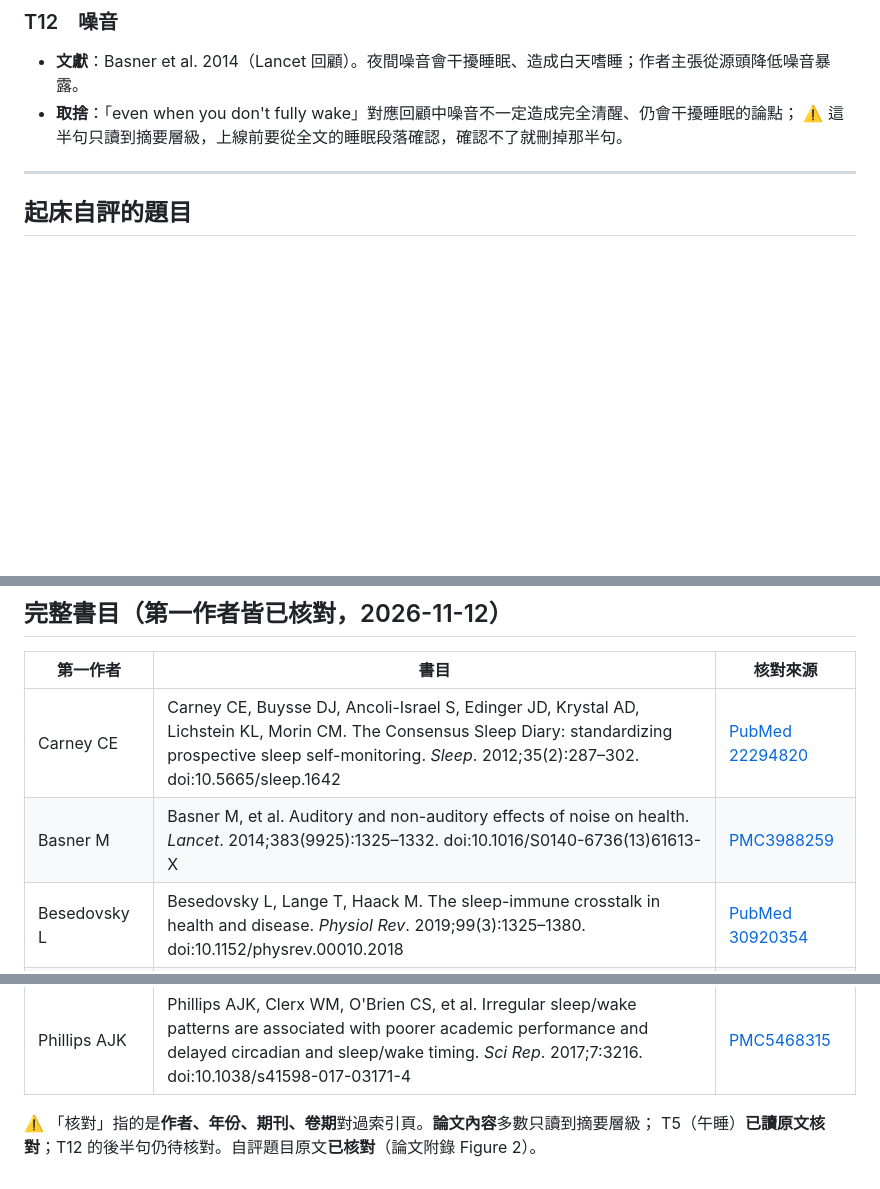
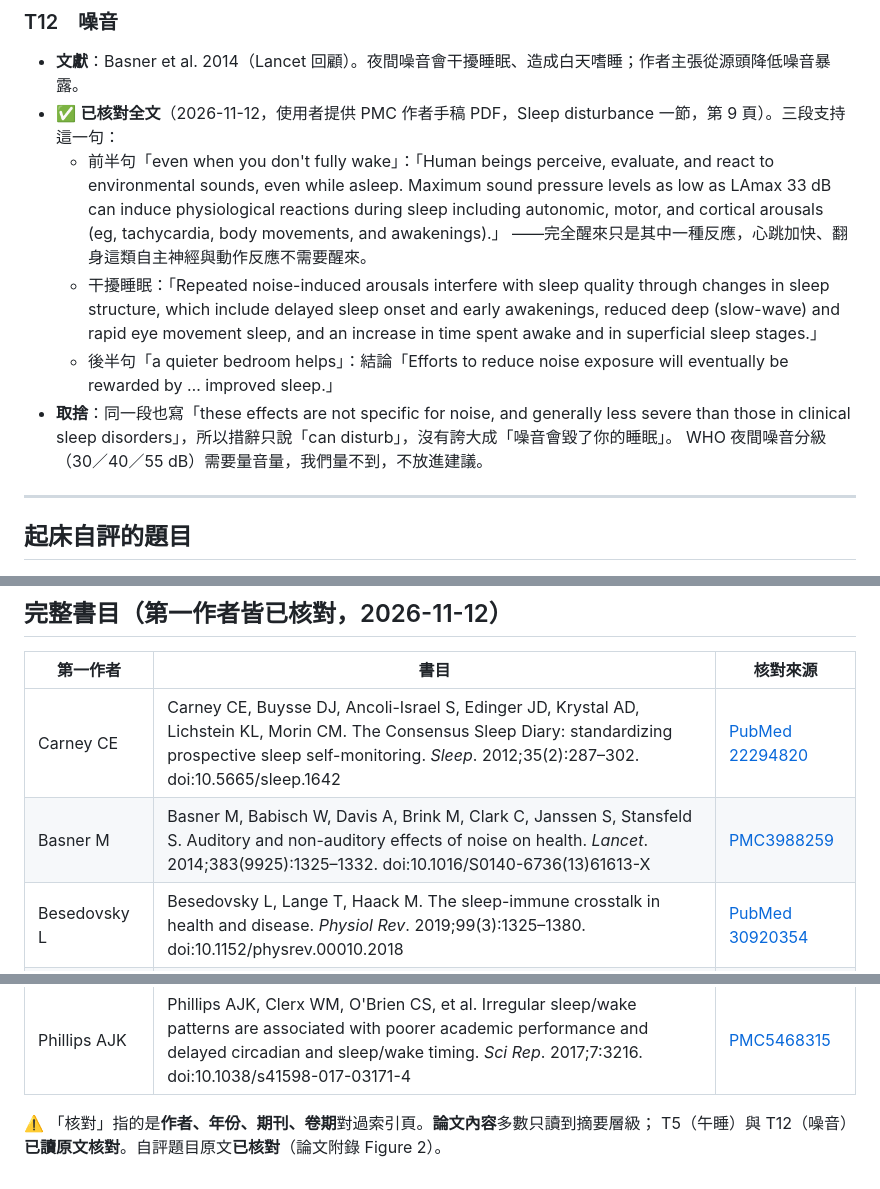
Before and after one commit to Nathan-0227/Sonnap-Project, a Markdown page: Research-Background/起床小建議與自評.md, 3 parts joined by grey strips. Rendered like a GitHub page; blank space fills up the shorter version.

Commit message:
docs: 噪音建議已核對 Basner 2014 全文（Sleep disturbance 一節）
Co-Authored-By: Claude Opus 5.5 <noreply@anthropic.com>

```diff
--- a/Research-Background/起床小建議與自評.md
+++ b/Research-Background/起床小建議與自評.md
@@ -143,8 +143,18 @@ T7 是正向的那一條，只在沒有任何其他觸發時才用（避免差
 ### T12　噪音
 
 - **文獻**：Basner et al. 2014（Lancet 回顧）。夜間噪音會干擾睡眠、造成白天嗜睡；作者主張從源頭降低噪音暴露。
-- **取捨**：「even when you don't fully wake」對應回顧中噪音不一定造成完全清醒、仍會干擾睡眠的論點；
-  ⚠️ 這半句只讀到摘要層級，上線前要從全文的睡眠段落確認，確認不了就刪掉那半句。
+- ✅ **已核對全文**（2026-11-12，使用者提供 PMC 作者手稿 PDF，Sleep disturbance 一節，第 9 頁）。三段支持這一句：
+  - 前半句「even when you don't fully wake」：「Human beings perceive, evaluate, and react to environmental sounds,
+    even while asleep. Maximum sound pressure levels as low as LAmax 33 dB can induce physiological reactions during sleep
+    including autonomic, motor, and cortical arousals (eg, tachycardia, body movements, and awakenings).」
+    ——完全醒來只是其中一種反應，心跳加快、翻身這類自主神經與動作反應不需要醒來。
+  - 干擾睡眠：「Repeated noise-induced arousals interfere with sleep quality through changes in sleep structure, which include
+    delayed sleep onset and early awakenings, reduced deep (slow-wave) and rapid eye movement sleep, and an increase in time
+    spent awake and in superficial sleep stages.」
+  - 後半句「a quieter bedroom helps」：結論「Efforts to reduce noise exposure will eventually be rewarded by … improved sleep.」
+- **取捨**：同一段也寫「these effects are not specific for noise, and generally less severe than those in clinical sleep
+  disorders」，所以措辭只說「can disturb」，沒有誇大成「噪音會毀了你的睡眠」。
+  WHO 夜間噪音分級（30／40／55 dB）需要量音量，我們量不到，不放進建議。
 
 ---
 
@@ -178,7 +188,7 @@ T7 是正向的那一條，只在沒有任何其他觸發時才用（避免差
 | 第一作者 | 書目 | 核對來源 |
 |---|---|---|
 | Carney CE | Carney CE, Buysse DJ, Ancoli-Israel S, Edinger JD, Krystal AD, Lichstein KL, Morin CM. The Consensus Sleep Diary: standardizing prospective sleep self-monitoring. *Sleep*. 2012;35(2):287–302. doi:10.5665/sleep.1642 | [PubMed 22294820](https://pubmed.ncbi.nlm.nih.gov/22294820/) |
-| Basner M | Basner M, et al. Auditory and non-auditory effects of noise on health. *Lancet*. 2014;383(9925):1325–1332. doi:10.1016/S0140-6736(13)61613-X | [PMC3988259](https://pmc.ncbi.nlm.nih.gov/articles/PMC3988259) |
+| Basner M | Basner M, Babisch W, Davis A, Brink M, Clark C, Janssen S, Stansfeld S. Auditory and non-auditory effects of noise on health. *Lancet*. 2014;383(9925):1325–1332. doi:10.1016/S0140-6736(13)61613-X | [PMC3988259](https://pmc.ncbi.nlm.nih.gov/articles/PMC3988259) |
 | Besedovsky L | Besedovsky L, Lange T, Haack M. The sleep-immune crosstalk in health and disease. *Physiol Rev*. 2019;99(3):1325–1380. doi:10.1152/physrev.00010.2018 | [PubMed 30920354](https://pubmed.ncbi.nlm.nih.gov/30920354/) |
 | Drake C | Drake C, Roehrs T, Shambroom J, Roth T. Caffeine effects on sleep taken 0, 3, or 6 hours before going to bed. *J Clin Sleep Med*. 2013;9(11):1195–1200. | [PMC3805807](https://pmc.ncbi.nlm.nih.gov/articles/PMC3805807) |
 | Ebrahim IO | Ebrahim IO, Shapiro CM, Williams AJ, Fenwick PB. Alcohol and sleep I: effects on normal sleep. *Alcohol Clin Exp Res*. 2013;37(4):539–549. | [PubMed 23347102](https://pubmed.ncbi.nlm.nih.gov/23347102/) |
@@ -192,4 +202,4 @@ T7 是正向的那一條，只在沒有任何其他觸發時才用（避免差
 | Phillips AJK | Phillips AJK, Clerx WM, O'Brien CS, et al. Irregular sleep/wake patterns are associated with poorer academic performance and delayed circadian and sleep/wake timing. *Sci Rep*. 2017;7:3216. doi:10.1038/s41598-017-03171-4 | [PMC5468315](https://pmc.ncbi.nlm.nih.gov/articles/PMC5468315) |
 
 ⚠️ 「核對」指的是**作者、年份、期刊、卷期**對過索引頁。**論文內容**多數只讀到摘要層級；
-T5（午睡）**已讀原文核對**；T12 的後半句仍待核對。自評題目原文**已核對**（論文附錄 Figure 2）。
+T5（午睡）與 T12（噪音）**已讀原文核對**。自評題目原文**已核對**（論文附錄 Figure 2）。
```
